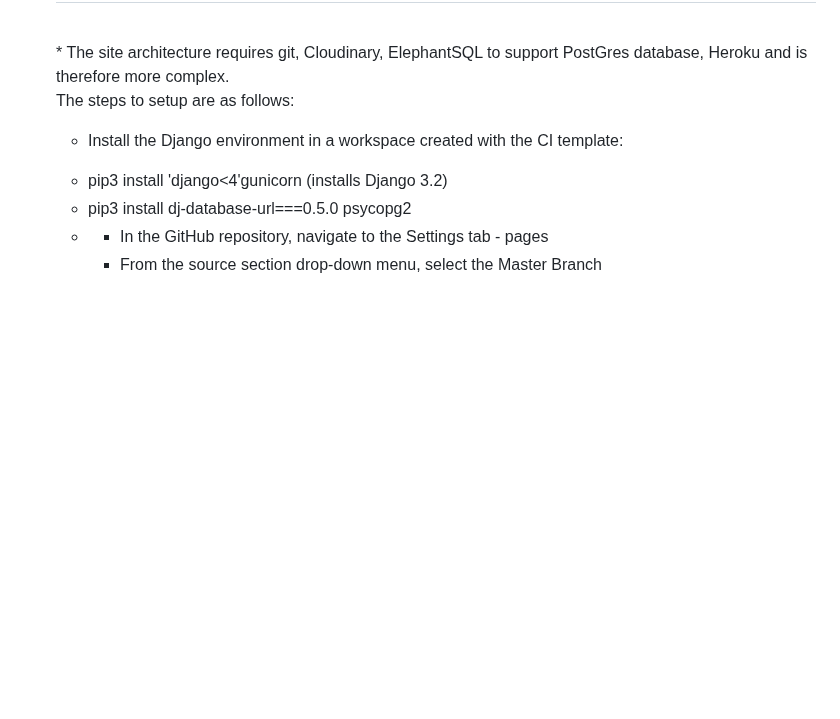
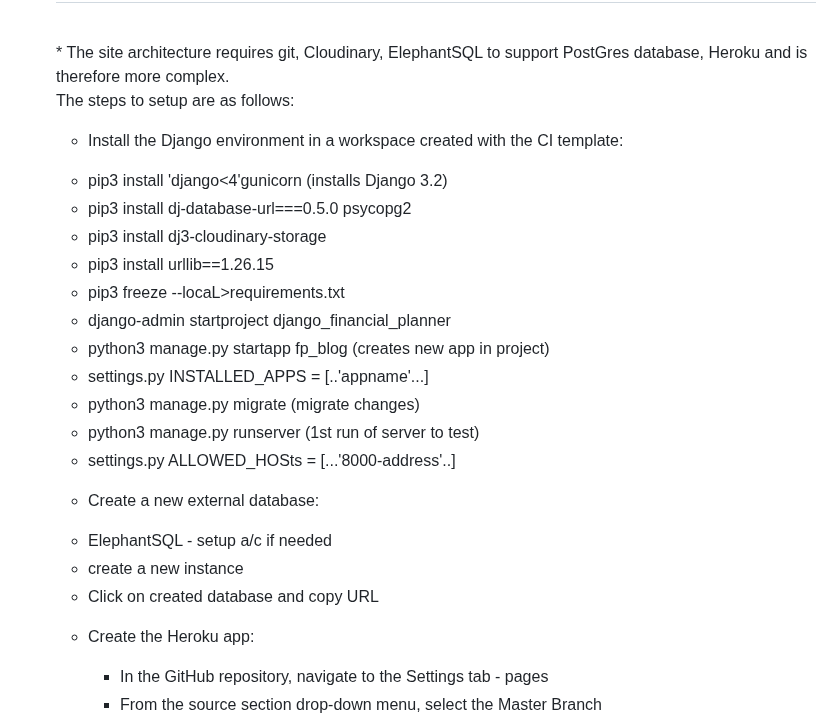
Before and after one commit to StephenWinters95/FLIT_Main_Ste, a Markdown page: README.md, the part around the change. Drawn GitHub-style; blank space fills up the shorter version.

Commit message:
Apply readme updates Issue # 38

```diff
--- a/README.md
+++ b/README.md
@@ -567,7 +567,25 @@ There are a number of smaller responsiveness issues still open at the time of wr
 
 - pip3 install 'django<4'gunicorn (installs Django 3.2)
 - pip3 install dj-database-url===0.5.0 psycopg2
--
+- pip3 install dj3-cloudinary-storage
+- pip3 install urllib==1.26.15
+- pip3 freeze --locaL>requirements.txt
+- django-admin startproject django_financial_planner
+- python3 manage.py startapp fp_blog (creates new app in project)
+- settings.py INSTALLED_APPS = [..'appname'...]
+- python3 manage.py migrate (migrate changes)
+- python3 manage.py runserver (1st run of server to test)
+- settings.py ALLOWED_HOSts = [...'8000-address'..]
+
+* Create a new external database:
+- ElephantSQL - setup a/c if needed
+- create a new instance
+- Click on created database and copy URL
+
+* Create the Heroku app:
+
+
+
   - In the GitHub repository, navigate to the Settings tab - pages
   - From the source section drop-down menu, select the Master Branch
   - Once the master branch has been selected, the page will be automatically refreshed with a detailed ribbon display to indicate the successful deployment.
```
